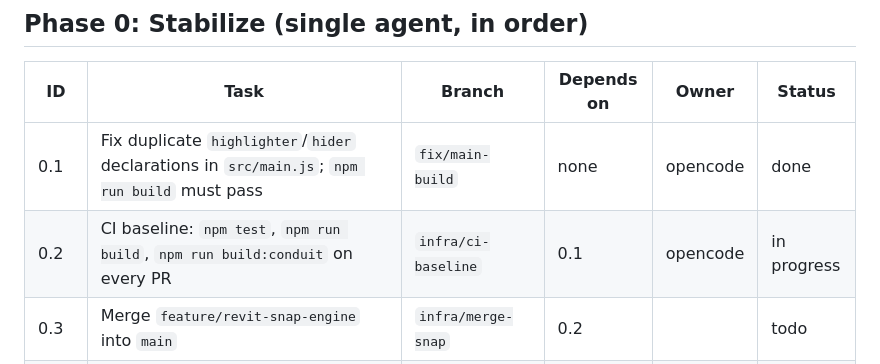
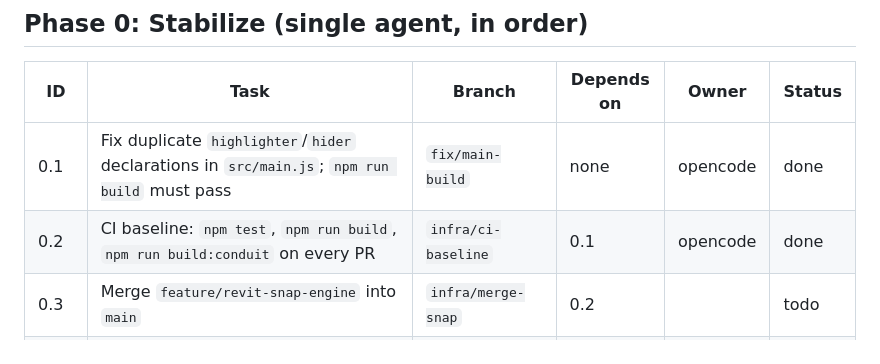
Before and after one commit to Ntifragility/Project_Bim-Tracker, a Markdown page: docs/TASKS.md, the part around the change. Drawn GitHub-style.

Commit message:
chore: mark task 0.2 done

```diff
--- a/docs/TASKS.md
+++ b/docs/TASKS.md
@@ -7,7 +7,7 @@ Phases and dependencies come from `ARCHITECTURE.md` section 7. Only one agent at
 | ID | Task | Branch | Depends on | Owner | Status |
 |---|---|---|---|---|---|
 | 0.1 | Fix duplicate `highlighter`/`hider` declarations in `src/main.js`; `npm run build` must pass | `fix/main-build` | none | opencode | done |
-| 0.2 | CI baseline: `npm test`, `npm run build`, `npm run build:conduit` on every PR | `infra/ci-baseline` | 0.1 | opencode | in progress |
+| 0.2 | CI baseline: `npm test`, `npm run build`, `npm run build:conduit` on every PR | `infra/ci-baseline` | 0.1 | opencode | done |
 | 0.3 | Merge `feature/revit-snap-engine` into `main` | `infra/merge-snap` | 0.2 | | todo |
 | 0.4 | Merge `feature/revit-fitting-solver` into `main` | `infra/merge-fitting` | 0.3 | | todo |
 | 0.5 | Merge `feature/revit-mep-hud` into `main` | `infra/merge-hud` | 0.4 | | todo |
```
